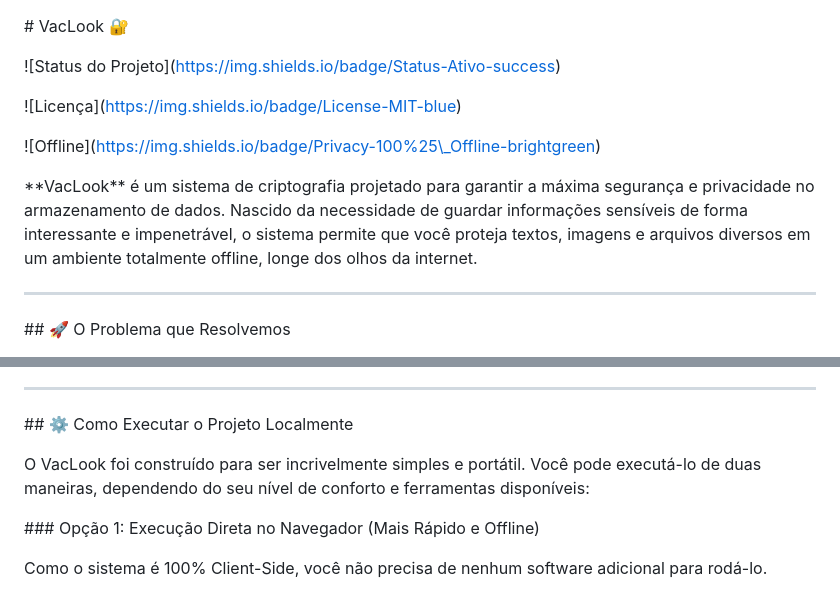
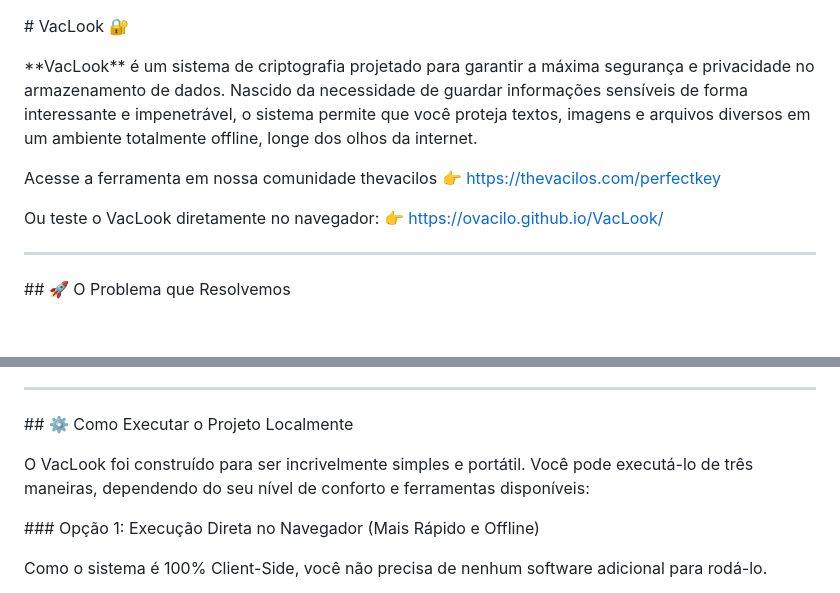
Before and after one commit to oVacilo/VacLook, a Markdown page: README.md, 2 parts joined by grey strips. GitHub-like rendering; blank space fills up the shorter version.

```diff
--- a/README.md
+++ b/README.md
@@ -2,15 +2,13 @@
 
 
 
-!\[Status do Projeto](https://img.shields.io/badge/Status-Ativo-success)
+\*\*VacLook\*\* é um sistema de criptografia projetado para garantir a máxima segurança e privacidade no armazenamento de dados. Nascido da necessidade de guardar informações sensíveis de forma interessante e impenetrável, o sistema permite que você proteja textos, imagens e arquivos diversos em um ambiente totalmente offline, longe dos olhos da internet.
 
-!\[Licença](https://img.shields.io/badge/License-MIT-blue)
+Acesse a ferramenta em nossa comunidade thevacilos
+👉 https://thevacilos.com/perfectkey
 
-!\[Offline](https://img.shields.io/badge/Privacy-100%25\_Offline-brightgreen)
-
-
-
-\*\*VacLook\*\* é um sistema de criptografia projetado para garantir a máxima segurança e privacidade no armazenamento de dados. Nascido da necessidade de guardar informações sensíveis de forma interessante e impenetrável, o sistema permite que você proteja textos, imagens e arquivos diversos em um ambiente totalmente offline, longe dos olhos da internet.
+Ou teste o VacLook diretamente no navegador:
+👉 https://ovacilo.github.io/VacLook/
 
 
 
@@ -68,7 +66,7 @@ O sistema foi construído de forma intencionalmente estática para garantir port
 
 
 
-O VacLook foi construído para ser incrivelmente simples e portátil. Você pode executá-lo de duas maneiras, dependendo do seu nível de conforto e ferramentas disponíveis:
+O VacLook foi construído para ser incrivelmente simples e portátil. Você pode executá-lo de três maneiras, dependendo do seu nível de conforto e ferramentas disponíveis:
 
 
 
```
